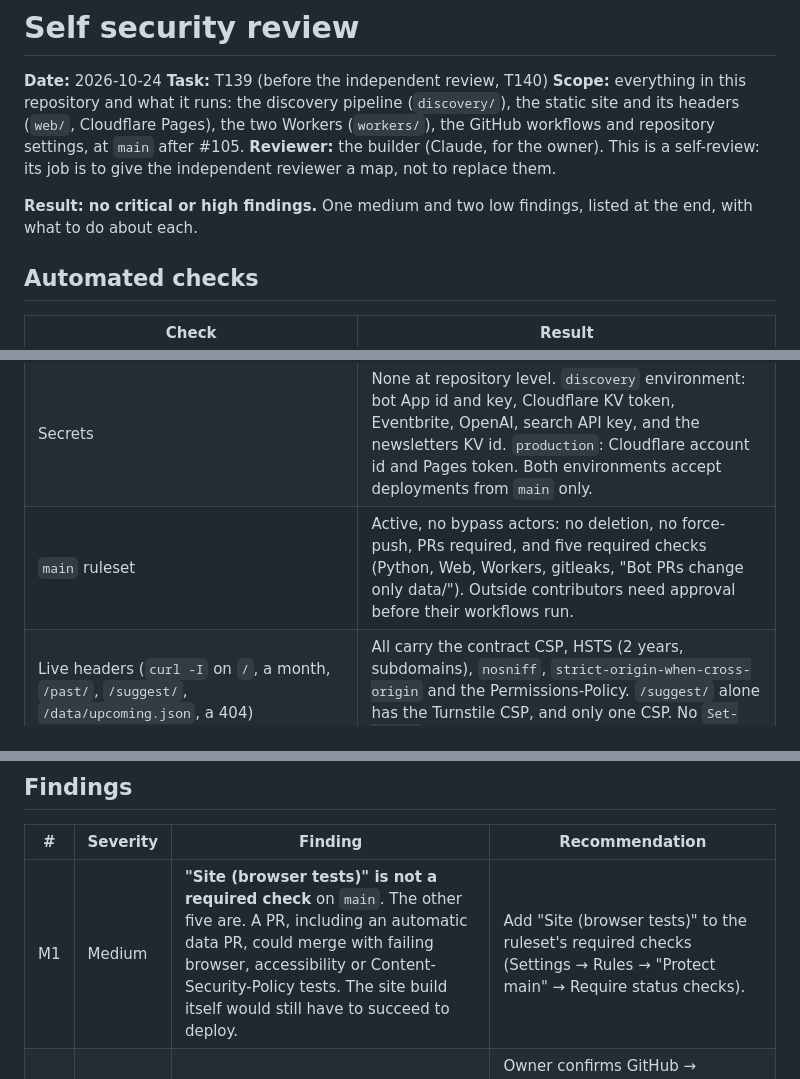
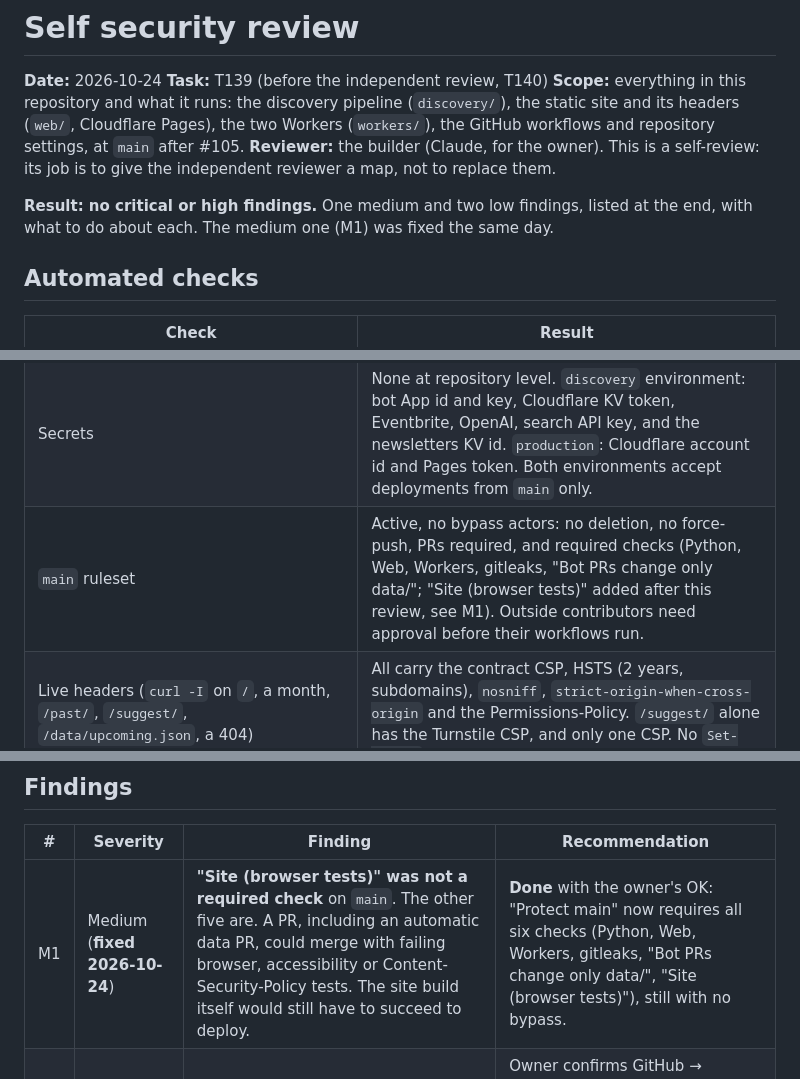
Before and after one commit to timbertino1/CommunityTechConnect, a Markdown page: docs/reviews/security-review.md, 3 parts joined by grey strips. Drawn GitHub-style.

Commit message:
docs(security): M1 fixed, the browser tests are now required
With the owner's OK, the 'Protect main' ruleset now requires 'Site
(browser tests)' too: all six CI checks, still with no bypass. A data
PR that breaks the site now waits instead of merging itself.

Co-Authored-By: Claude Opus 5.5 <noreply@anthropic.com>

```diff
--- a/docs/reviews/security-review.md
+++ b/docs/reviews/security-review.md
@@ -9,7 +9,7 @@
 independent reviewer a map, not to replace them.
 
 **Result: no critical or high findings.** One medium and two low findings, listed at the end,
-with what to do about each.
+with what to do about each. The medium one (M1) was fixed the same day.
 
 ## Automated checks
 
@@ -23,7 +23,7 @@ with what to do about each.
 | Workflows: `pull_request_target` | Not used (only mentioned in a comment saying so) |
 | Workflows: least permissions | Every workflow defaults to `contents: read`; only `deploy.yml` adds `deployments: write`. Writes to the repository go through the GitHub App's token, created per job with only `contents` and `pull-requests` write. The repository's default workflow token is read-only and can't approve PRs. |
 | Secrets | None at repository level. `discovery` environment: bot App id and key, Cloudflare KV token, Eventbrite, OpenAI, search API key, and the newsletters KV id. `production`: Cloudflare account id and Pages token. Both environments accept deployments from `main` only. |
-| `main` ruleset | Active, no bypass actors: no deletion, no force-push, PRs required, and five required checks (Python, Web, Workers, gitleaks, "Bot PRs change only data/"). Outside contributors need approval before their workflows run. |
+| `main` ruleset | Active, no bypass actors: no deletion, no force-push, PRs required, and required checks (Python, Web, Workers, gitleaks, "Bot PRs change only data/"; "Site (browser tests)" added after this review, see M1). Outside contributors need approval before their workflows run. |
 | Live headers (`curl -I` on `/`, a month, `/past/`, `/suggest/`, `/data/upcoming.json`, a 404) | All carry the contract CSP, HSTS (2 years, subdomains), `nosniff`, `strict-origin-when-cross-origin` and the Permissions-Policy. `/suggest/` alone has the Turnstile CSP, and only one CSP. No `Set-Cookie` anywhere. |
 
 ## The threat summary, item by item
@@ -46,7 +46,7 @@ From `specs/001-event-aggregator/plan.md`, "Threat summary".
 
 | # | Severity | Finding | Recommendation |
 |---|---|---|---|
-| M1 | Medium | **"Site (browser tests)" is not a required check** on `main`. The other five are. A PR, including an automatic data PR, could merge with failing browser, accessibility or Content-Security-Policy tests. The site build itself would still have to succeed to deploy. | Add "Site (browser tests)" to the ruleset's required checks (Settings → Rules → "Protect main" → Require status checks). |
+| M1 | Medium (**fixed 2026-10-24**) | **"Site (browser tests)" was not a required check** on `main`. The other five are. A PR, including an automatic data PR, could merge with failing browser, accessibility or Content-Security-Policy tests. The site build itself would still have to succeed to deploy. | **Done** with the owner's OK: "Protect main" now requires all six checks (Python, Web, Workers, gitleaks, "Bot PRs change only data/", "Site (browser tests)"), still with no bypass. |
 | L1 | Low | **2FA on the owner's GitHub account can't be verified** with the CLI's token. The plan requires it. | Owner confirms GitHub → Settings → Password and authentication shows two-factor authentication enabled, ideally with a passkey or app rather than SMS. |
 | L2 | Low | **Workers are deployed from the owner's machine** with `wrangler`'s login, which can do much more than deploy these two Workers. | T147/T148: a token limited to Workers Scripts edit and KV read, in the `production` environment, used only by a deploy workflow. Then sign wrangler out on the laptop, or leave it for emergencies. |
 | I1 | Info | Cloudflare Pages sends `Access-Control-Allow-Origin: *` on every response. | No action: the site and its JSON are public and cookie-free, so other origins can read only what anyone can. |
```
